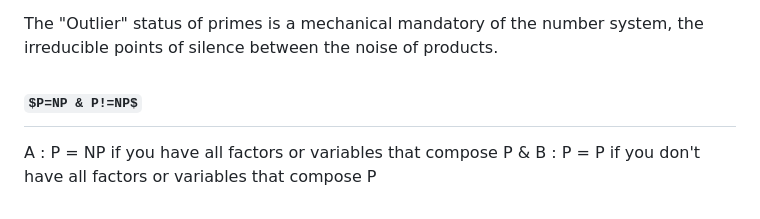
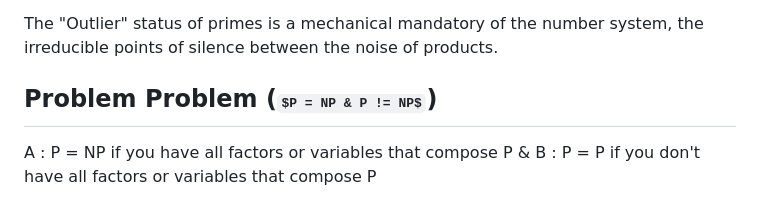
Before and after one commit to Thor110/InscribedSquareProblem, a Markdown page: README.md, the part around the change. Drawn GitHub-style; some formulas as TeX source.

Commit message:
problem problem

```diff
--- a/README.md
+++ b/README.md
@@ -150,7 +150,7 @@ Prime = Not-Product.
 
 The "Outlier" status of primes is a mechanical mandatory of the number system, the irreducible points of silence between the noise of products.
 
-## $P=NP & P!=NP$
+## Problem Problem ($P = NP & P != NP$)
 
 A : P = NP if you have all factors or variables that compose P
 &
```
